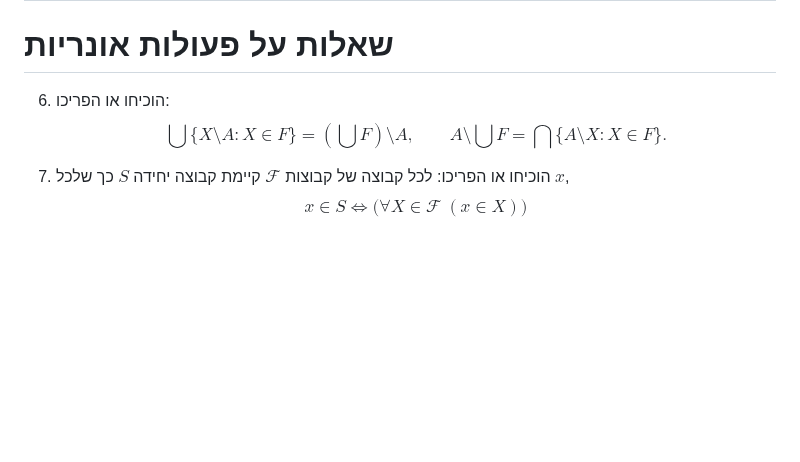
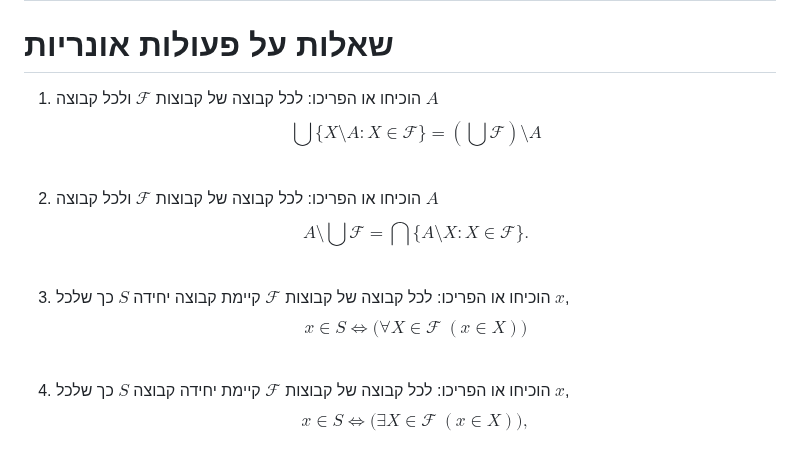
Before and after one commit to geraw/sLogicAndSetTheory2026, a Markdown page: 99-quiz-prep.md, the part around the change. Drawn GitHub-style; blank space fills up the shorter version.

Commit message:
docs: Update unary operations questions for clarity and consistency

```diff
--- a/99-quiz-prep.md
+++ b/99-quiz-prep.md
@@ -415,9 +415,18 @@ $$
 # שאלות על פעולות אונריות
 
 
-6. הוכיחו או הפריכו:
-   $$ \bigcup \{X \setminus A : X \in F\} = \left(\bigcup F\right) \setminus A, \qquad
-      A \setminus \bigcup F = \bigcap \{A \setminus X : X \in F\}. $$
+1. הוכיחו או הפריכו: לכל קבוצה של קבוצות $\mathcal{F}$  ולכל קבוצה $A$
+   $$ \bigcup \{X \setminus A : X \in \mathcal{F}\} = \left(\bigcup \mathcal{F}\right) \setminus A$$
 
-7. הוכיחו או הפריכו: לכל קבוצה של קבוצות $\mathcal{F}$  קיימת  קבוצה יחידה $S$ כך שלכל $x$,
+<br>
+
+2. הוכיחו או הפריכו: לכל קבוצה של קבוצות $\mathcal{F}$  ולכל קבוצה $A$
+     $$A \setminus \bigcup \mathcal{F} = \bigcap \{A \setminus X : X \in \mathcal{F}\}. $$
+<br>
+
+3. הוכיחו או הפריכו: לכל קבוצה של קבוצות $\mathcal{F}$  קיימת  קבוצה יחידה $S$ כך שלכל $x$,
    $$ x \in S \iff \bigl( \forall X \in \mathcal{F}\ (x \in X)\bigr)$$
+<br>
+
+4. הוכיחו או הפריכו: לכל קבוצה של קבוצות $\mathcal{F}$  קיימת יחידה קבוצה $S$ כך שלכל $x$,
+   $$ x \in S \iff \bigl(\exists X \in \mathcal{F}\ (x \in X)\bigr), $$
```
